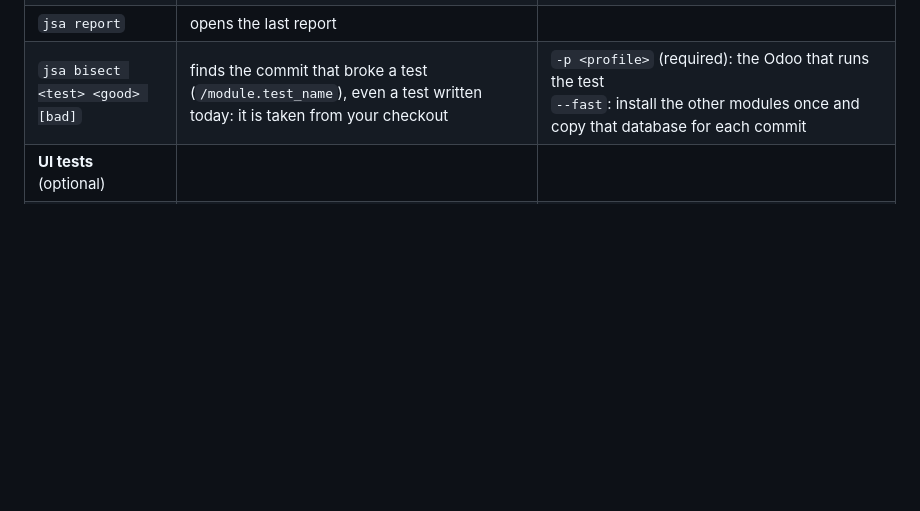
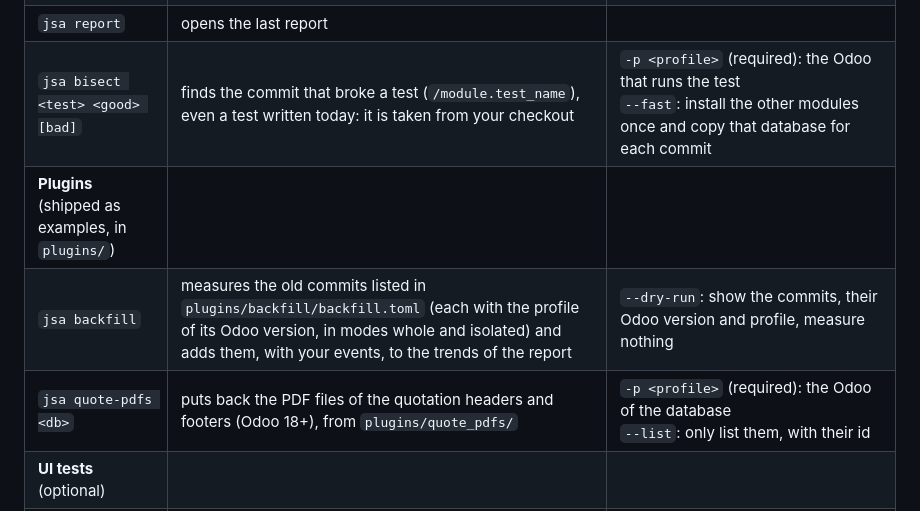
Before and after one commit to Minijump/jsa_dev_toolbox, a Markdown page: README.md, the part around the change. GitHub-like rendering; blank space fills up the shorter version.

```diff
--- a/README.md
+++ b/README.md
@@ -35,6 +35,9 @@ are already there: 2FA off, every password `admin`, ...). Put your dumps in `dum
 | `jsa structure` | the report of your addons: lines of code, dependency graph, enterprise dependencies, trends | `-c -p <profile>`: install and test the addons, measure their coverage<br>`-m whole`, `isolated` or `both`: all addons together (default), each one alone with its dependencies, or both<br>`--standard-tests`: also run the tests of the standard modules they need (long)<br>`-a`, `--all`: measure again the addons that did not change<br>`-o`, `--open`: open the report when it is ready |
 | `jsa report` | opens the last report | |
 | `jsa bisect <test> <good> [bad]` | finds the commit that broke a test (`/module.test_name`), even a test written today: it is taken from your checkout | `-p <profile>` (required): the Odoo that runs the test<br>`--fast`: install the other modules once and copy that database for each commit |
+| **Plugins** (shipped as examples, in `plugins/`) | | |
+| `jsa backfill` | measures the old commits listed in `plugins/backfill/backfill.toml` (each with the profile of its Odoo version, in modes whole and isolated) and adds them, with your events, to the trends of the report | `--dry-run`: show the commits, their Odoo version and profile, measure nothing |
+| `jsa quote-pdfs <db>` | puts back the PDF files of the quotation headers and footers (Odoo 18+), from `plugins/quote_pdfs/` | `-p <profile>` (required): the Odoo of the database<br>`--list`: only list them, with their id |
 | **UI tests** (optional) | | |
 | `jsa uitests setup` | downloads Robot Framework and a browser into `uitests/.env`; the commands below exist once it is done | |
 | `jsa uitests run [tests]` | plays the tests in a browser, writes a report with a picture of each failure | `--url`: a running Odoo (default `http://localhost:8069`)<br>`-d`, `--db`: the database to test<br>`-p <profile>`: start that Odoo for the time of the tests<br>`-n`, `--new-db` (with `-p`): test on a fresh database with your addons and demo data<br>`--rebuild`: build that database again<br>`--keep-db`: keep the database of the run<br>`-w`, `--watch`: show the browser, slowed down<br>`-o`, `--open`: open the report at the end |
```
Also changed, not shown: docs/guide.md (+25 -8 lines), docs/images/report_trend.png, 11 other files.
